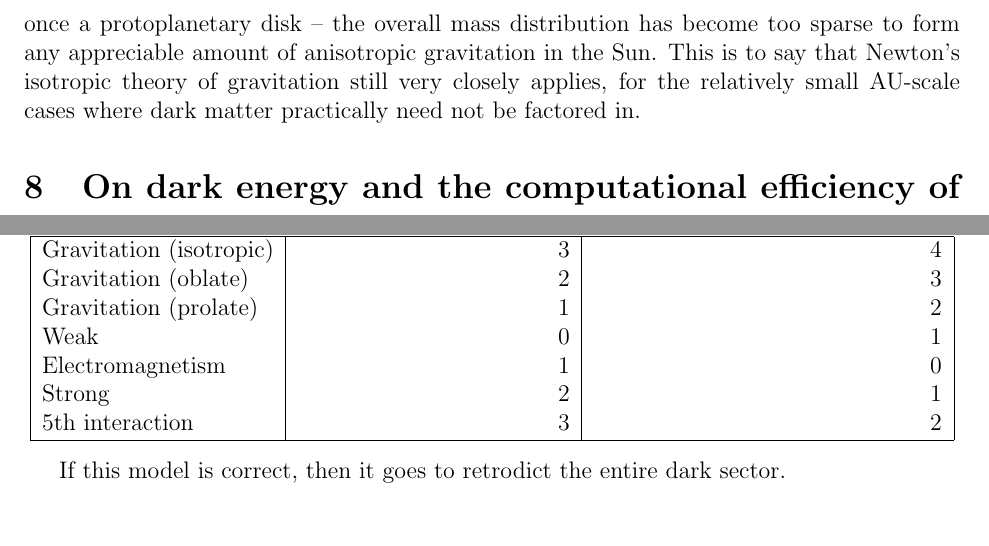
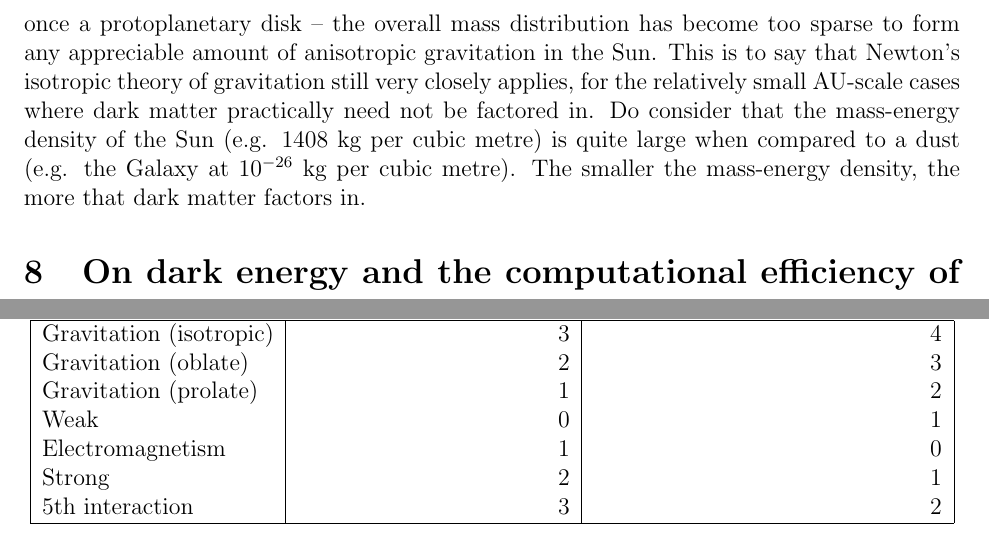
Before and after one commit to sjhalayka/papers, a LaTeX paper (anisotropic gravitation/bezier_escape.tex): two parts of page 6 of 8, joined at a grey line, cut so that both start at the same text, the shorter picture padded with empty space. Compiled offline with pdfLaTeX.

Commit message:
Add files via upload

```diff
--- a/anisotropic gravitation/bezier_escape.tex
+++ b/anisotropic gravitation/bezier_escape.tex
@@ -266,7 +266,8 @@ See Figs. 1, 2, and 3.
 It should be noted that for processes bound by all four known interactions (e.g. gravity, weak, electromagnetic, and strong), such as protoplanetary disks, there is practically no dark matter to be found, because the emission of gravitons is so very close to being isotropic due to the isotropic nature of the other three interactions.
 For the Solar system -- which was once a protoplanetary disk -- the overall mass distribution has become too sparse to form any appreciable amount of anisotropic gravitation in the Sun.
 This is to say that Newton's isotropic theory of gravitation still very closely applies, for the relatively small AU-scale cases where dark matter practically need not be factored in.
-
+Do consider that the mass-energy density of the Sun (e.g. $1408$ kg per cubic metre) is quite large when compared to a dust (e.g. the Galaxy at $10^{-26}$ kg per cubic metre).
+The smaller the mass-energy density, the more that dark matter factors in.
 
 
 
@@ -323,7 +325,7 @@ $5$th interaction & 3 & 2 \\
 \end{tabular}
 \end{center}
 
-If this model is correct, then it goes to retrodict the entire dark sector.
+
 
 %It appears that spacetime is at least $(4 + 1)$-dimensional.
 %This many dimensions are needed in order to support a communication spatial dimension of $4$ in isotropic gravitation.
```
Also changed, not shown: anisotropic gravitation/bezier_escape.pdf, anisotropic gravitation/bezier_escape.tex (1 more changed lines).
